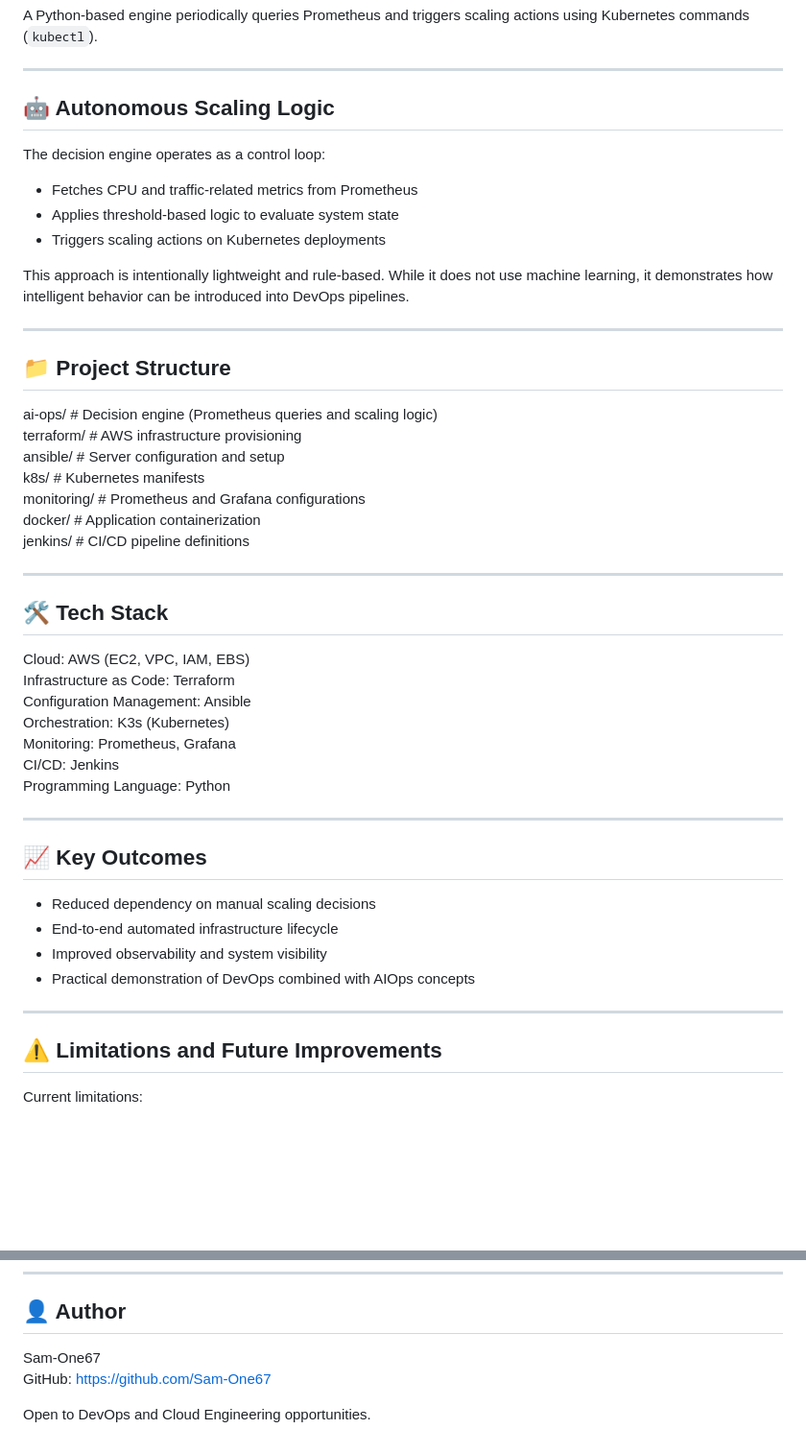
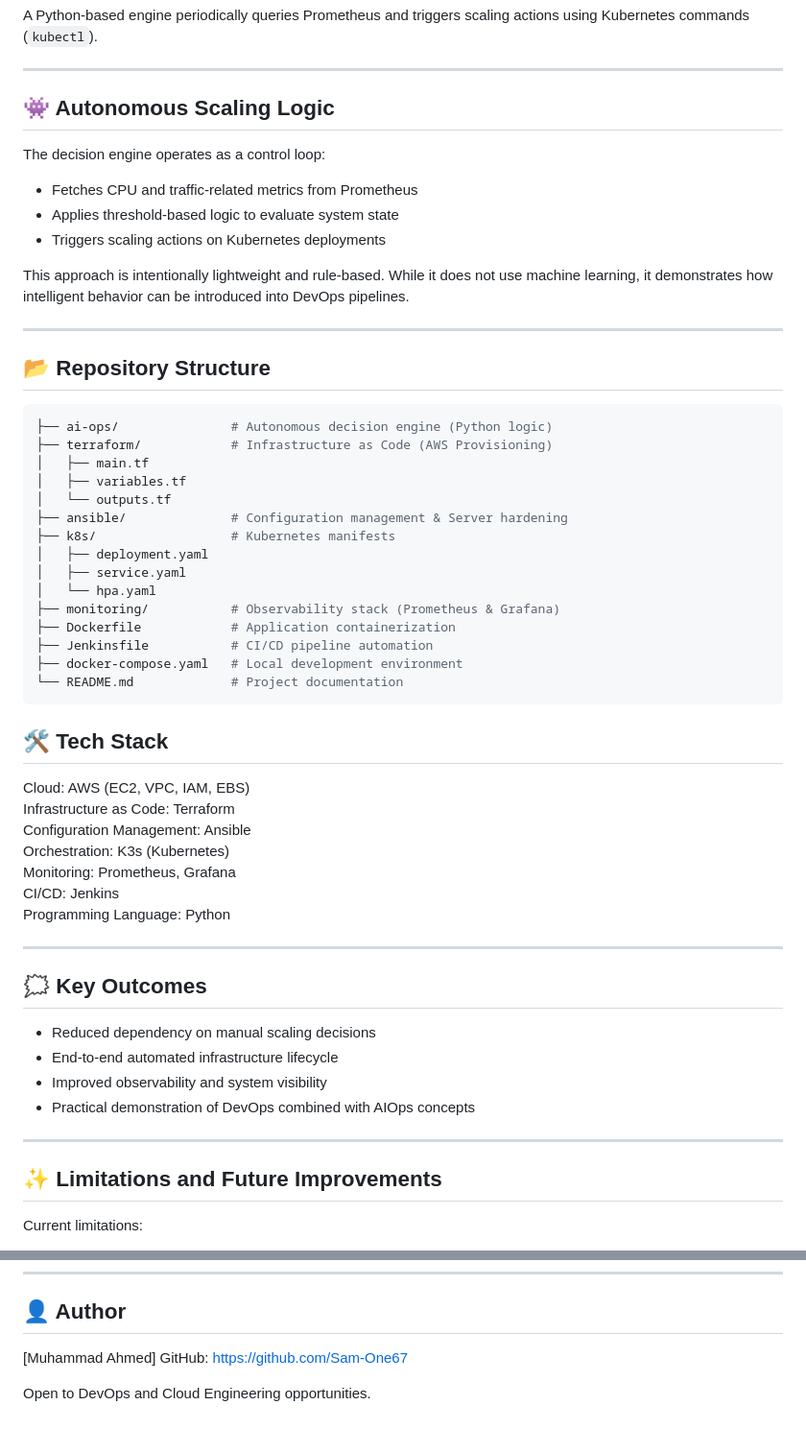
Before and after one commit to Sam-One67/Sovereign-Ops, a Markdown page: README.md, 2 parts joined by grey strips. Shown at 96% size. GitHub-like rendering; blank space fills up the shorter version.

````diff
--- a/README.md
+++ b/README.md
@@ -68,7 +68,7 @@ A Python-based engine periodically queries Prometheus and triggers scaling actio
 
 ---
 
-## 🤖 Autonomous Scaling Logic
+## 👾 Autonomous Scaling Logic
 
 The decision engine operates as a control loop:
 
@@ -80,18 +80,24 @@ This approach is intentionally lightweight and rule-based. While it does not use
 
 ---
 
-## 📁 Project Structure
-
-ai-ops/        # Decision engine (Prometheus queries and scaling logic)
-terraform/     # AWS infrastructure provisioning
-ansible/       # Server configuration and setup
-k8s/           # Kubernetes manifests
-monitoring/    # Prometheus and Grafana configurations
-docker/        # Application containerization
-jenkins/       # CI/CD pipeline definitions
-
----
-
+## 📂 Repository Structure
+```bash
+├── ai-ops/               # Autonomous decision engine (Python logic)
+├── terraform/            # Infrastructure as Code (AWS Provisioning)
+│   ├── main.tf
+│   ├── variables.tf
+│   └── outputs.tf
+├── ansible/              # Configuration management & Server hardening
+├── k8s/                  # Kubernetes manifests
+│   ├── deployment.yaml
+│   ├── service.yaml
+│   └── hpa.yaml
+├── monitoring/           # Observability stack (Prometheus & Grafana)
+├── Dockerfile            # Application containerization
+├── Jenkinsfile           # CI/CD pipeline automation
+├── docker-compose.yaml   # Local development environment
+└── README.md             # Project documentation
+```
 ## 🛠️ Tech Stack
 
 Cloud: AWS (EC2, VPC, IAM, EBS)
@@ -104,7 +110,7 @@ Programming Language: Python
 
 ---
 
-## 📈 Key Outcomes
+## 🗯️ Key Outcomes
 
 - Reduced dependency on manual scaling decisions
 - End-to-end automated infrastructure lifecycle
@@ -113,7 +119,7 @@ Programming Language: Python
 
 ---
 
-## ⚠️ Limitations and Future Improvements
+## ✨ Limitations and Future Improvements
 
 Current limitations:
 
@@ -141,7 +147,7 @@ This project was built to move beyond basic tool usage and focus on system-level
 
 ## 👤 Author
 
-Sam-One67
+[Muhammad Ahmed]
 GitHub: https://github.com/Sam-One67
 
 Open to DevOps and Cloud Engineering opportunities.
````
Also changed, not shown: other parts of README.md (+3 -3 lines).
